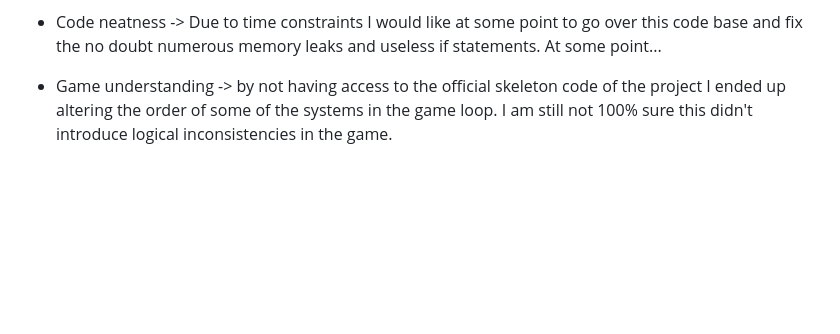
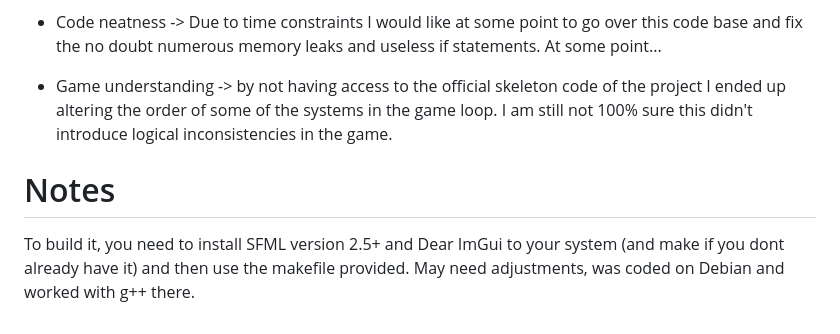
Before and after one commit to Jamie-Troup/2D-game-demo, a Markdown page: README.md, the part around the change printed below. GitHub-like rendering; blank space fills up the shorter version.

```diff
--- a/README.md
+++ b/README.md
@@ -30,3 +31,7 @@ This is a cover of assignment 2 from Dave Churchills 4th year computer science c
 - Code neatness -> Due to time constraints I would like at some point to go over this code base and fix the no doubt numerous memory leaks and useless if statements. At some point...
 
 - Game understanding -> by not having access to the official skeleton code of the project I ended up altering the order of some of the systems in the game loop. I am still not 100% sure this didn't introduce logical inconsistencies in the game.
+
+# Notes
+
+To build it, you need to install SFML version 2.5+ and Dear ImGui to your system (and make if you dont already have it) and then use the makefile provided. May need adjustments, was coded on Debian and worked with g++ there.
```
Also changed, not shown: other parts of README.md (+1 -0 lines).
